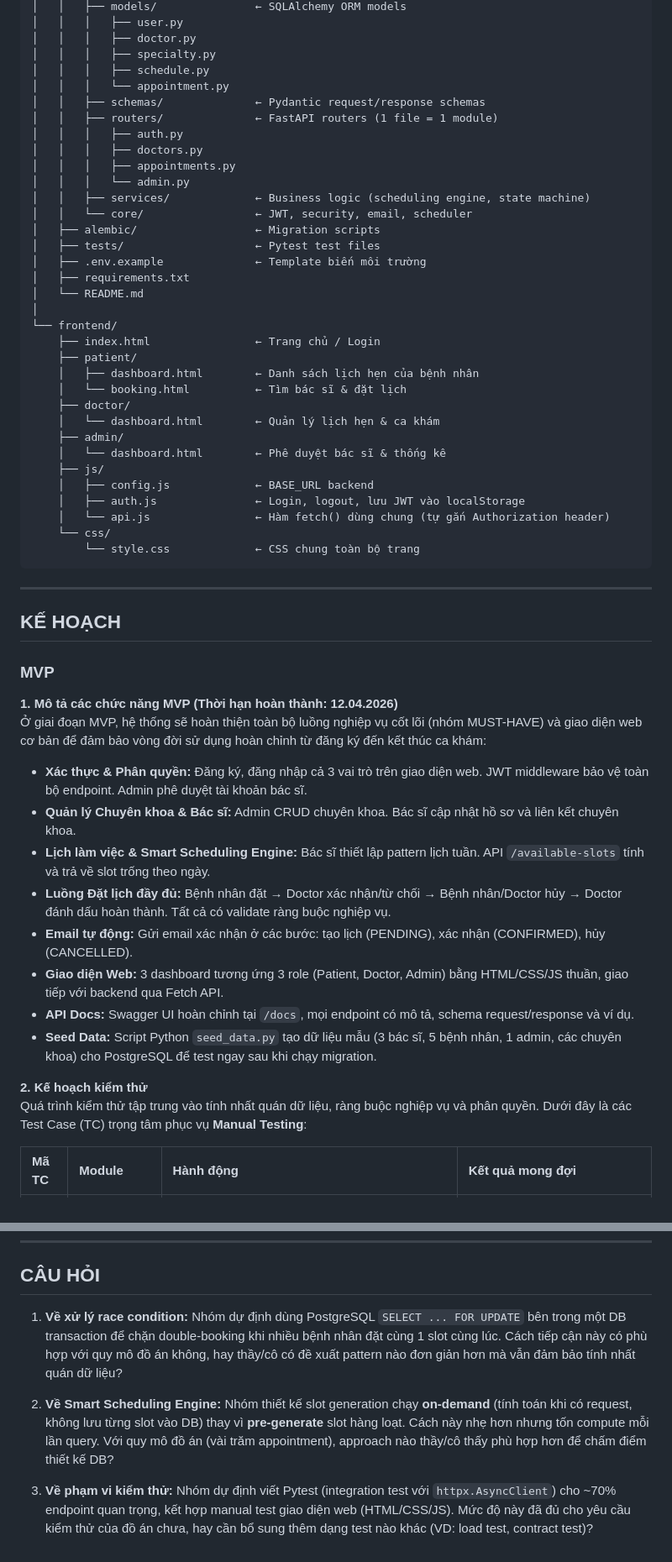
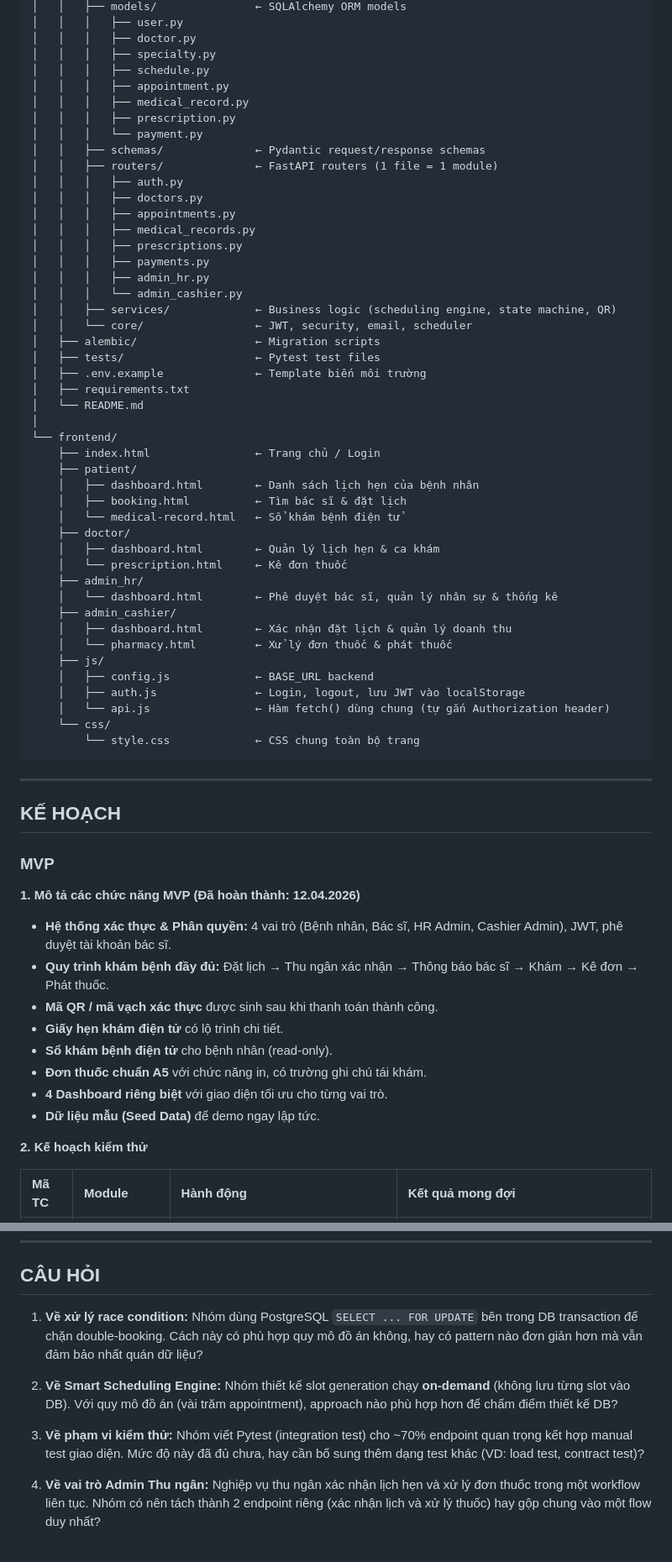
Before and after one commit to TruongTheHaiThinh/MedBook-Online-Medical-Appointment-Booking-System, a Markdown page: TruongTheHaiThinh_project-proposal.md, 2 parts joined by grey strips. Shown at 84% size. Drawn GitHub-style.

```diff
--- a/TruongTheHaiThinh_project-proposal.md
+++ b/TruongTheHaiThinh_project-proposal.md
@@ -351,14 +464,21 @@ MedBook/                          ← GitHub repository root
 │   │   │   ├── doctor.py
 │   │   │   ├── specialty.py
 │   │   │   ├── schedule.py
-│   │   │   └── appointment.py
+│   │   │   ├── appointment.py
+│   │   │   ├── medical_record.py
+│   │   │   ├── prescription.py
+│   │   │   └── payment.py
 │   │   ├── schemas/              ← Pydantic request/response schemas
 │   │   ├── routers/              ← FastAPI routers (1 file = 1 module)
 │   │   │   ├── auth.py
 │   │   │   ├── doctors.py
 │   │   │   ├── appointments.py
-│   │   │   └── admin.py
-│   │   ├── services/             ← Business logic (scheduling engine, state machine)
+│   │   │   ├── medical_records.py
+│   │   │   ├── prescriptions.py
+│   │   │   ├── payments.py
+│   │   │   ├── admin_hr.py
+│   │   │   └── admin_cashier.py
+│   │   ├── services/             ← Business logic (scheduling engine, state machine, QR)
 │   │   └── core/                 ← JWT, security, email, scheduler
 │   ├── alembic/                  ← Migration scripts
 │   ├── tests/                    ← Pytest test files
@@ -370,11 +490,16 @@ MedBook/                          ← GitHub repository root
     ├── index.html                ← Trang chủ / Login
     ├── patient/
     │   ├── dashboard.html        ← Danh sách lịch hẹn của bệnh nhân
-    │   └── booking.html          ← Tìm bác sĩ & đặt lịch
+    │   ├── booking.html          ← Tìm bác sĩ & đặt lịch
+    │   └── medical-record.html   ← Sổ khám bệnh điện tử
     ├── doctor/
-    │   └── dashboard.html        ← Quản lý lịch hẹn & ca khám
-    ├── admin/
-    │   └── dashboard.html        ← Phê duyệt bác sĩ & thống kê
+    │   ├── dashboard.html        ← Quản lý lịch hẹn & ca khám
+    │   └── prescription.html     ← Kê đơn thuốc
+    ├── admin_hr/
+    │   └── dashboard.html        ← Phê duyệt bác sĩ, quản lý nhân sự & thống kê
+    ├── admin_cashier/
+    │   ├── dashboard.html        ← Xác nhận đặt lịch & quản lý doanh thu
+    │   └── pharmacy.html         ← Xử lý đơn thuốc & phát thuốc
     ├── js/
     │   ├── config.js             ← BASE_URL backend
     │   ├── auth.js               ← Login, logout, lưu JWT vào localStorage
@@ -389,19 +514,18 @@ MedBook/                          ← GitHub repository root
 
 ### MVP
 
-**1. Mô tả các chức năng MVP (Thời hạn hoàn thành: 12.04.2026)**
-Ở giai đoạn MVP, hệ thống sẽ hoàn thiện toàn bộ luồng nghiệp vụ cốt lõi (nhóm MUST-HAVE) và giao diện web cơ bản để đảm bảo vòng đời sử dụng hoàn chỉnh từ đăng ký đến kết thúc ca khám:
-- **Xác thực & Phân quyền:** Đăng ký, đăng nhập cả 3 vai trò trên giao diện web. JWT middleware bảo vệ toàn bộ endpoint. Admin phê duyệt tài khoản bác sĩ.
-- **Quản lý Chuyên khoa & Bác sĩ:** Admin CRUD chuyên khoa. Bác sĩ cập nhật hồ sơ và liên kết chuyên khoa.
-- **Lịch làm việc & Smart Scheduling Engine:** Bác sĩ thiết lập pattern lịch tuần. API `/available-slots` tính và trả về slot trống theo ngày.
-- **Luồng Đặt lịch đầy đủ:** Bệnh nhân đặt → Doctor xác nhận/từ chối → Bệnh nhân/Doctor hủy → Doctor đánh dấu hoàn thành. Tất cả có validate ràng buộc nghiệp vụ.
-- **Email tự động:** Gửi email xác nhận ở các bước: tạo lịch (PENDING), xác nhận (CONFIRMED), hủy (CANCELLED).
-- **Giao diện Web:** 3 dashboard tương ứng 3 role (Patient, Doctor, Admin) bằng HTML/CSS/JS thuần, giao tiếp với backend qua Fetch API.
-- **API Docs:** Swagger UI hoàn chỉnh tại `/docs`, mọi endpoint có mô tả, schema request/response và ví dụ.
-- **Seed Data:** Script Python `seed_data.py` tạo dữ liệu mẫu (3 bác sĩ, 5 bệnh nhân, 1 admin, các chuyên khoa) cho PostgreSQL để test ngay sau khi chạy migration.
+**1. Mô tả các chức năng MVP (Đã hoàn thành: 12.04.2026)**
+
+- **Hệ thống xác thực & Phân quyền:** 4 vai trò (Bệnh nhân, Bác sĩ, HR Admin, Cashier Admin), JWT, phê duyệt tài khoản bác sĩ.
+- **Quy trình khám bệnh đầy đủ:** Đặt lịch → Thu ngân xác nhận → Thông báo bác sĩ → Khám → Kê đơn → Phát thuốc.
+- **Mã QR / mã vạch xác thực** được sinh sau khi thanh toán thành công.
+- **Giấy hẹn khám điện tử** có lộ trình chi tiết.
+- **Sổ khám bệnh điện tử** cho bệnh nhân (read-only).
+- **Đơn thuốc chuẩn A5** với chức năng in, có trường ghi chú tái khám.
+- **4 Dashboard riêng biệt** với giao diện tối ưu cho từng vai trò.
+- **Dữ liệu mẫu (Seed Data)** để demo ngay lập tức.
 
 **2. Kế hoạch kiểm thử**
-Quá trình kiểm thử tập trung vào tính nhất quán dữ liệu, ràng buộc nghiệp vụ và phân quyền. Dưới đây là các Test Case (TC) trọng tâm phục vụ **Manual Testing**:
 
 | Mã TC | Module | Hành động | Kết quả mong đợi |
 | :--- | :--- | :--- | :--- |
@@ -446,8 +581,10 @@ Quá trình kiểm thử tập trung vào tính nhất quán dữ liệu, ràng
 
 ## CÂU HỎI
 
-1. **Về xử lý race condition:** Nhóm dự định dùng PostgreSQL `SELECT ... FOR UPDATE` bên trong một DB transaction để chặn double-booking khi nhiều bệnh nhân đặt cùng 1 slot cùng lúc. Cách tiếp cận này có phù hợp với quy mô đồ án không, hay thầy/cô có đề xuất pattern nào đơn giản hơn mà vẫn đảm bảo tính nhất quán dữ liệu?
+1. **Về xử lý race condition:** Nhóm dùng PostgreSQL `SELECT ... FOR UPDATE` bên trong DB transaction để chặn double-booking. Cách này có phù hợp quy mô đồ án không, hay có pattern nào đơn giản hơn mà vẫn đảm bảo nhất quán dữ liệu?
 
-2. **Về Smart Scheduling Engine:** Nhóm thiết kế slot generation chạy **on-demand** (tính toán khi có request, không lưu từng slot vào DB) thay vì **pre-generate** slot hàng loạt. Cách này nhẹ hơn nhưng tốn compute mỗi lần query. Với quy mô đồ án (vài trăm appointment), approach nào thầy/cô thấy phù hợp hơn để chấm điểm thiết kế DB?
+2. **Về Smart Scheduling Engine:** Nhóm thiết kế slot generation chạy **on-demand** (không lưu từng slot vào DB). Với quy mô đồ án (vài trăm appointment), approach nào phù hợp hơn để chấm điểm thiết kế DB?
 
-3. **Về phạm vi kiểm thử:** Nhóm dự định viết Pytest (integration test với `httpx.AsyncClient`) cho ~70% endpoint quan trọng, kết hợp manual test giao diện web (HTML/CSS/JS). Mức độ này đã đủ cho yêu cầu kiểm thử của đồ án chưa, hay cần bổ sung thêm dạng test nào khác (VD: load test, contract test)?
+3. **Về phạm vi kiểm thử:** Nhóm viết Pytest (integration test) cho ~70% endpoint quan trọng kết hợp manual test giao diện. Mức độ này đã đủ chưa, hay cần bổ sung thêm dạng test khác (VD: load test, contract test)?
+
+4. **Về vai trò Admin Thu ngân:** Nghiệp vụ thu ngân xác nhận lịch hẹn và xử lý đơn thuốc trong một workflow liên tục. Nhóm có nên tách thành 2 endpoint riêng (xác nhận lịch và xử lý thuốc) hay gộp chung vào một flow duy nhất?
```
Also changed, not shown: other parts of TruongTheHaiThinh_project-proposal.md (+246 -122 lines).
